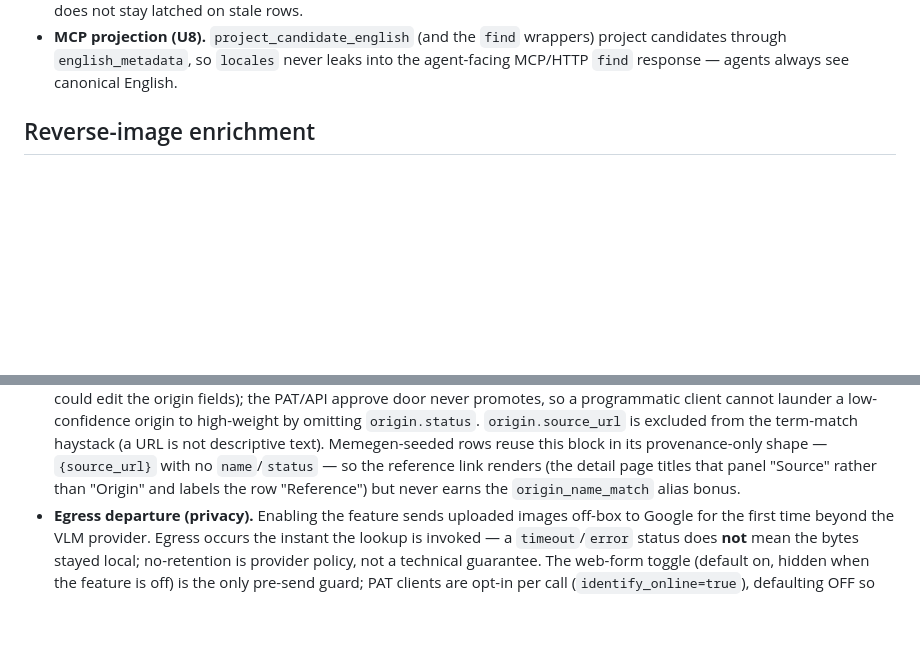
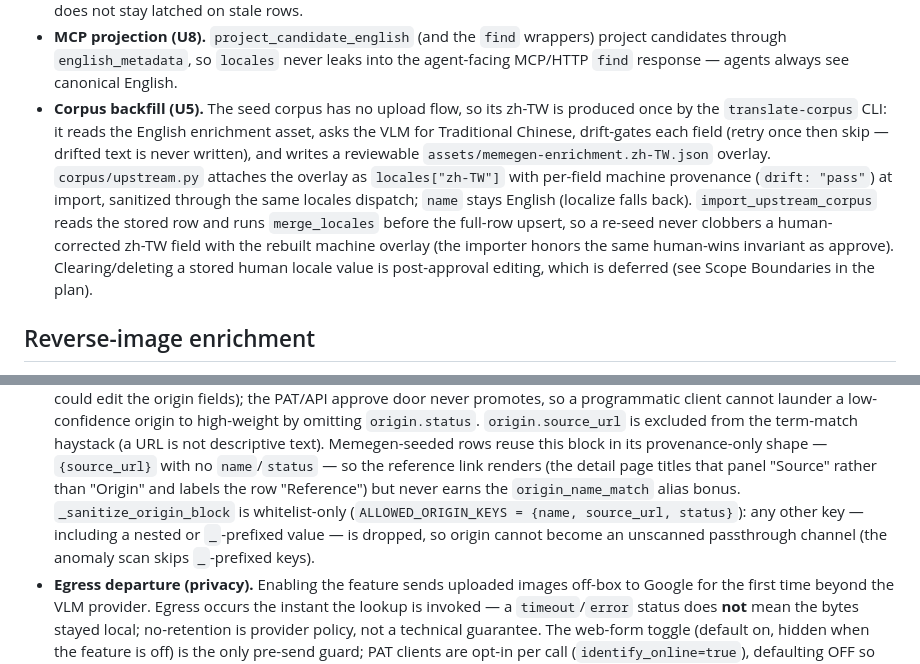
Before and after one commit to ching-kuo/meme-mcp, a Markdown page: docs/ARCHITECTURE.md, 2 parts joined by grey strips. Drawn GitHub-style; blank space fills up the shorter version.

Commit message:
docs: corpus zh-TW overlay/re-seed merge and origin whitelist (U10)
- ARCHITECTURE: document the translate-corpus overlay, import-time machine
  provenance, and import_upstream_corpus read-merge-write honoring
  human-wins on re-seed; note post-approval locale editing is deferred.
- Document _sanitize_origin_block as whitelist-only (security fix).

```diff
--- a/docs/ARCHITECTURE.md
+++ b/docs/ARCHITECTURE.md
@@ -483,6 +483,16 @@ overlay model; the supported content locales are `{"zh-TW"}` (`SUPPORTED_CONTENT
 - **MCP projection (U8).** `project_candidate_english` (and the `find` wrappers) project candidates
   through `english_metadata`, so `locales` never leaks into the agent-facing MCP/HTTP `find` response —
   agents always see canonical English.
+- **Corpus backfill (U5).** The seed corpus has no upload flow, so its zh-TW is produced once by the
+  `translate-corpus` CLI: it reads the English enrichment asset, asks the VLM for Traditional Chinese,
+  drift-gates each field (retry once then skip — drifted text is never written), and writes a
+  reviewable `assets/memegen-enrichment.zh-TW.json` overlay. `corpus/upstream.py` attaches the overlay
+  as `locales["zh-TW"]` with per-field machine provenance (`drift: "pass"`) at import, sanitized through
+  the same locales dispatch; `name` stays English (localize falls back). `import_upstream_corpus` reads
+  the stored row and runs `merge_locales` before the full-row upsert, so a re-seed never clobbers a
+  human-corrected zh-TW field with the rebuilt machine overlay (the importer honors the same human-wins
+  invariant as approve). Clearing/deleting a stored human locale value is post-approval editing, which
+  is deferred (see Scope Boundaries in the plan).
 
 ## Reverse-image enrichment
 
@@ -533,7 +543,9 @@ use; the cultural meaning lives on the web, not in the pixels.
   not descriptive text). Memegen-seeded rows reuse this block in its provenance-only shape —
   `{source_url}` with no `name`/`status` — so the reference link renders (the detail page titles
   that panel "Source" rather than "Origin" and labels the row "Reference") but never earns the
-  `origin_name_match` alias bonus.
+  `origin_name_match` alias bonus. `_sanitize_origin_block` is whitelist-only (`ALLOWED_ORIGIN_KEYS =
+  {name, source_url, status}`): any other key — including a nested or `_`-prefixed value — is dropped,
+  so origin cannot become an unscanned passthrough channel (the anomaly scan skips `_`-prefixed keys).
 - **Egress departure (privacy).** Enabling the feature sends uploaded images off-box to Google for
   the first time beyond the VLM provider. Egress occurs the instant the lookup is invoked — a
   `timeout`/`error` status does **not** mean the bytes stayed local; no-retention is provider
```
